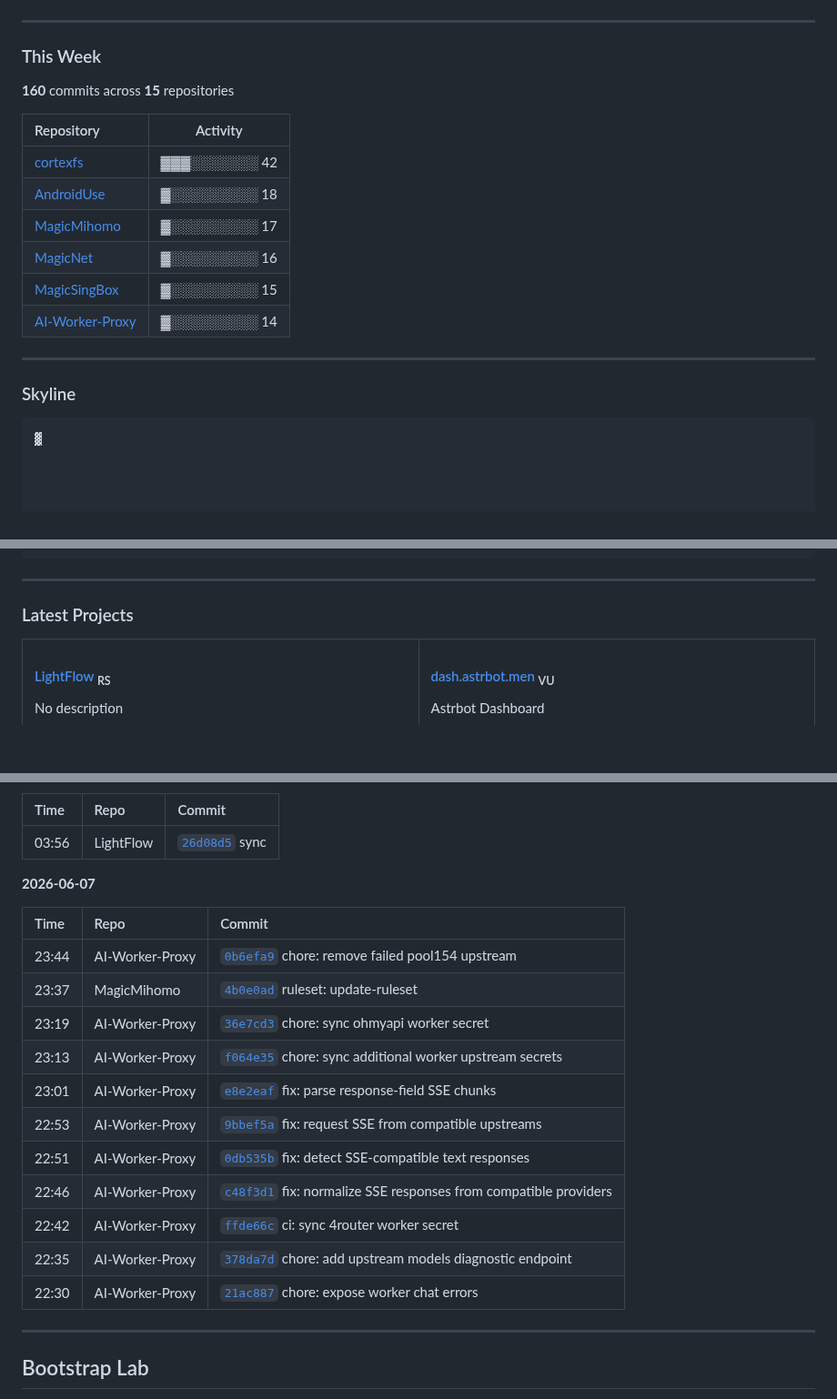
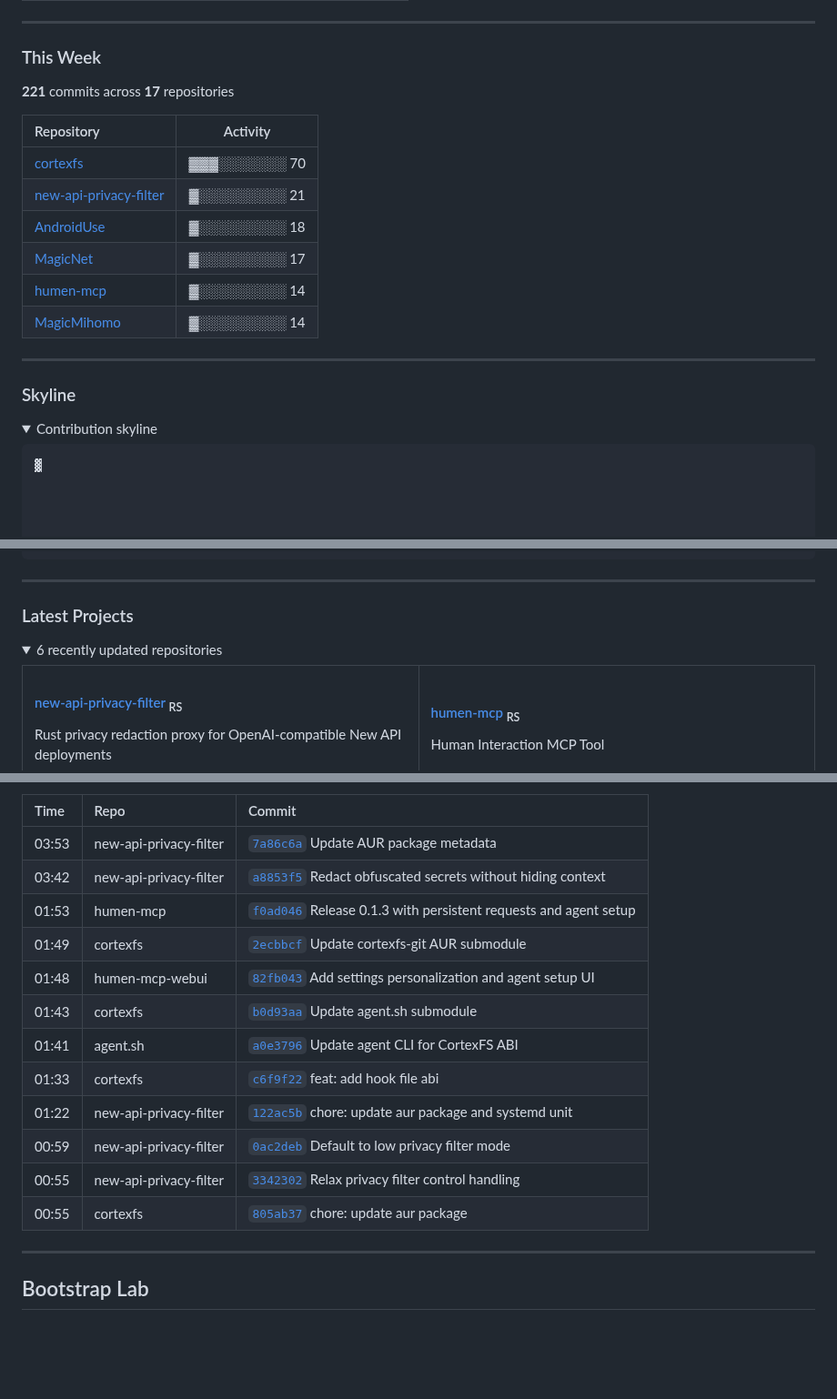
Before and after one commit to LIghtJUNction/lightjunction, a Markdown page: README.md, 3 parts joined by grey strips. Shown at 91% size. GitHub-like rendering; folded sections open; blank space fills up the shorter version.

````diff
--- a/README.md
+++ b/README.md
@@ -115,16 +115,16 @@ I keep this README closer to a compact portfolio than a sticker wall. The struct
 
 ### This Week
 
-**160** commits across **15** repositories
+**221** commits across **17** repositories
 
 | Repository | Activity |
 |:-----------|:--------:|
-| [cortexfs](https://github.com/LIghtJUNction/cortexfs) | ▓▓▓░░░░░░░ 42 |
+| [cortexfs](https://github.com/LIghtJUNction/cortexfs) | ▓▓▓░░░░░░░ 70 |
+| [new-api-privacy-filter](https://github.com/LIghtJUNction/new-api-privacy-filter) | ▓░░░░░░░░░ 21 |
 | [AndroidUse](https://github.com/LIghtJUNction/AndroidUse) | ▓░░░░░░░░░ 18 |
-| [MagicMihomo](https://github.com/LIghtJUNction/MagicMihomo) | ▓░░░░░░░░░ 17 |
-| [MagicNet](https://github.com/LIghtJUNction/MagicNet) | ▓░░░░░░░░░ 16 |
-| [MagicSingBox](https://github.com/LIghtJUNction/MagicSingBox) | ▓░░░░░░░░░ 15 |
-| [AI-Worker-Proxy](https://github.com/LIghtJUNction/AI-Worker-Proxy) | ▓░░░░░░░░░ 14 |
+| [MagicNet](https://github.com/LIghtJUNction/MagicNet) | ▓░░░░░░░░░ 17 |
+| [humen-mcp](https://github.com/LIghtJUNction/humen-mcp) | ▓░░░░░░░░░ 14 |
+| [MagicMihomo](https://github.com/LIghtJUNction/MagicMihomo) | ▓░░░░░░░░░ 14 |
 
 ---
 
@@ -133,6 +133,9 @@ I keep this README closer to a compact portfolio than a sticker wall. The struct
 <!-- START_DYNAMIC_SKYLINE -->
 
 ### Skyline
+
+<details>
+<summary>Contribution skyline</summary>
 
 ```
 ▓
@@ -178,11 +183,14 @@ I keep this README closer to a compact portfolio than a sticker wall. The struct
 
 ### Latest Projects
 
+<details>
+<summary>6 recently updated repositories</summary>
+
 <table>
 <tr>
 <td align="left" valign="top" width="50%">
 
-#### <a href="https://github.com/LIghtJUNction/LightFlow">LightFlow</a> <sub>RS</sub>
+#### <a href="https://github.com/LIghtJUNction/new-api-privacy-filter">new-api-privacy-filter</a> <sub>RS</sub>
 
-No description
+Rust privacy redaction proxy for OpenAI-compatible New API deployments
 
@@ -286,23 +296,18 @@ I&#x27;M LIghtJUNction
 
 | Time | Repo | Commit |
 |:-----|:-----|:-------|
-| 03:56 | LightFlow | [`26d08d5`](https://github.com/LIghtJUNction/LightFlow/commit/26d08d5132102c6cd53f40b585963b8af14a9892) sync |
-
-**2026-06-07**
-
-| Time | Repo | Commit |
-|:-----|:-----|:-------|
-| 23:44 | AI-Worker-Proxy | [`0b6efa9`](https://github.com/LIghtJUNction/AI-Worker-Proxy/commit/0b6efa980c775d436fd81fcca9b99623249ebce3) chore: remove failed pool154 upstream |
-| 23:37 | MagicMihomo | [`4b0e0ad`](https://github.com/LIghtJUNction/MagicMihomo/commit/4b0e0ad0a0e7f54f90dcc5943e8824fd892564ac) ruleset: update-ruleset |
-| 23:19 | AI-Worker-Proxy | [`36e7cd3`](https://github.com/LIghtJUNction/AI-Worker-Proxy/commit/36e7cd300e9da3bd15af551c0c13f9ec960cfcb6) chore: sync ohmyapi worker secret |
-| 23:13 | AI-Worker-Proxy | [`f064e35`](https://github.com/LIghtJUNction/AI-Worker-Proxy/commit/f064e3595576e3b6169e073157808b0cdfd3ba3f) chore: sync additional worker upstream secrets |
-| 23:01 | AI-Worker-Proxy | [`e8e2eaf`](https://github.com/LIghtJUNction/AI-Worker-Proxy/commit/e8e2eaf55faf5930b5797445c803dd60d6e2d49a) fix: parse response-field SSE chunks |
-| 22:53 | AI-Worker-Proxy | [`9bbef5a`](https://github.com/LIghtJUNction/AI-Worker-Proxy/commit/9bbef5ace0dea2202eb99af7e271ac6f738bcd70) fix: request SSE from compatible upstreams |
-| 22:51 | AI-Worker-Proxy | [`0db535b`](https://github.com/LIghtJUNction/AI-Worker-Proxy/commit/0db535b5545a51510da4e1195c810a200f054f36) fix: detect SSE-compatible text responses |
-| 22:46 | AI-Worker-Proxy | [`c48f3d1`](https://github.com/LIghtJUNction/AI-Worker-Proxy/commit/c48f3d13eacb3ae63069798657f4aead91491aac) fix: normalize SSE responses from compatible providers |
-| 22:42 | AI-Worker-Proxy | [`ffde66c`](https://github.com/LIghtJUNction/AI-Worker-Proxy/commit/ffde66ce626b0827563b6651688503d45d767a5a) ci: sync 4router worker secret |
-| 22:35 | AI-Worker-Proxy | [`378da7d`](https://github.com/LIghtJUNction/AI-Worker-Proxy/commit/378da7d2b079ac04f8f06b83db4a8121dc2993a1) chore: add upstream models diagnostic endpoint |
-| 22:30 | AI-Worker-Proxy | [`21ac887`](https://github.com/LIghtJUNction/AI-Worker-Proxy/commit/21ac8879debdcea5d734de20216576b3a6ef7bfb) chore: expose worker chat errors |
+| 03:53 | new-api-privacy-filter | [`7a86c6a`](https://github.com/LIghtJUNction/new-api-privacy-filter/commit/7a86c6ad705c3797a854576da6d29995d1a1f3e0) Update AUR package metadata |
+| 03:42 | new-api-privacy-filter | [`a8853f5`](https://github.com/LIghtJUNction/new-api-privacy-filter/commit/a8853f53ecfa979322b40485edea4e42452fe82f) Redact obfuscated secrets without hiding context |
+| 01:53 | humen-mcp | [`f0ad046`](https://github.com/LIghtJUNction/humen-mcp/commit/f0ad0463977d98524c3f149fff5e7e27624b5410) Release 0.1.3 with persistent requests and agent setup |
+| 01:49 | cortexfs | [`2ecbbcf`](https://github.com/LIghtJUNction/cortexfs/commit/2ecbbcfc48e27421ba1807973a8c7588d24c73f2) Update cortexfs-git AUR submodule |
+| 01:48 | humen-mcp-webui | [`82fb043`](https://github.com/LIghtJUNction/humen-mcp-webui/commit/82fb043dfe9890422d78e5f46a3fcf667f65f440) Add settings personalization and agent setup UI |
+| 01:43 | cortexfs | [`b0d93aa`](https://github.com/LIghtJUNction/cortexfs/commit/b0d93aa3aff0ef76e75dd95cc40adf1db149098b) Update agent.sh submodule |
+| 01:41 | agent.sh | [`a0e3796`](https://github.com/LIghtJUNction/agent.sh/commit/a0e37966b808e23f66d06612d122165144dc9e81) Update agent CLI for CortexFS ABI |
+| 01:33 | cortexfs | [`c6f9f22`](https://github.com/LIghtJUNction/cortexfs/commit/c6f9f22fbb2a96f0a8523dfacf1450f3aae80b3b) feat: add hook file abi |
+| 01:22 | new-api-privacy-filter | [`122ac5b`](https://github.com/LIghtJUNction/new-api-privacy-filter/commit/122ac5b4b458c499a432f48a5c4f8ee3d0759ac7) chore: update aur package and systemd unit |
+| 00:59 | new-api-privacy-filter | [`0ac2deb`](https://github.com/LIghtJUNction/new-api-privacy-filter/commit/0ac2debd1751f7cc06779e740c78a9853b8c8474) Default to low privacy filter mode |
+| 00:55 | new-api-privacy-filter | [`3342302`](https://github.com/LIghtJUNction/new-api-privacy-filter/commit/3342302e156051e9db87c934346e956fa6b67155) Relax privacy filter control handling |
+| 00:55 | cortexfs | [`805ab37`](https://github.com/LIghtJUNction/cortexfs/commit/805ab3733e63f089d9080a3b7e971bdbfdfe7a83) chore: update aur package |
 
 </details>
 
````
Also changed, not shown: other parts of README.md (+53 -49 lines).
